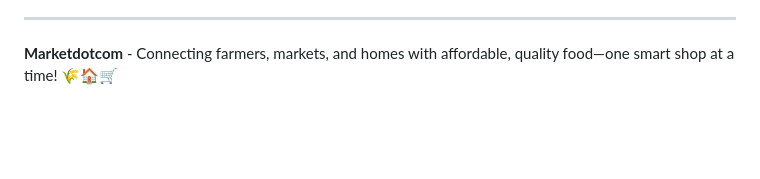
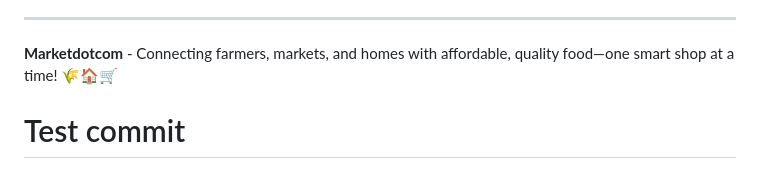
Before and after one commit to DonaldKnut/marketdotcom, a Markdown page: README.md, the part around the change. Rendered like a GitHub page; blank space fills up the shorter version.

Commit message:
test: add test comment to README

```diff
--- a/README.md
+++ b/README.md
@@ -304,3 +304,4 @@ Built with ❤️ using cutting-edge web technologies. Special thanks to:
 ---
 
 **Marketdotcom** - Connecting farmers, markets, and homes with affordable, quality food—one smart shop at a time! 🌾🏠🛒
+# Test commit
```
